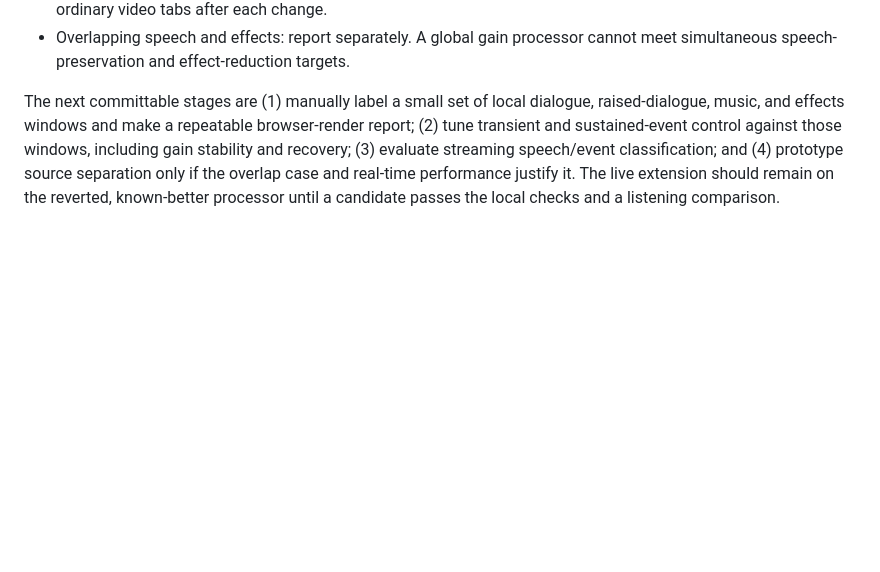
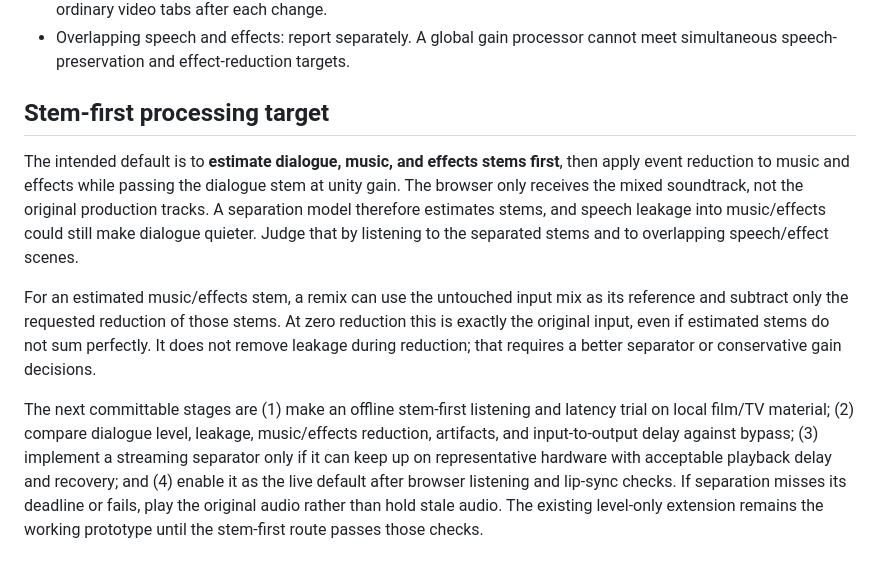
Before and after one commit to cWalsh-developer/Real-Time-Audio-Compressor, a Markdown page: docs/realtime-audio-target.md, the part around the change. Drawn GitHub-style; blank space fills up the shorter version.

Commit message:
Set stem-first dialogue-preserving processing target

```diff
--- a/docs/realtime-audio-target.md
+++ b/docs/realtime-audio-target.md
@@ -56,11 +56,27 @@ a model accuracy claim.
 - Overlapping speech and effects: report separately. A global gain processor
   cannot meet simultaneous speech-preservation and effect-reduction targets.
 
-The next committable stages are (1) manually label a small set of local
-dialogue, raised-dialogue, music, and effects windows and make a repeatable
-browser-render report; (2) tune transient and sustained-event control against
-those windows, including gain stability and recovery; (3) evaluate streaming
-speech/event classification; and (4) prototype source separation only if the
-overlap case and real-time performance justify it. The live extension should
-remain on the reverted, known-better processor until a candidate passes the
-local checks and a listening comparison.
+## Stem-first processing target
+
+The intended default is to **estimate dialogue, music, and effects stems first**,
+then apply event reduction to music and effects while passing the dialogue stem
+at unity gain. The browser only receives the mixed soundtrack, not the original
+production tracks. A separation model therefore estimates stems, and speech
+leakage into music/effects could still make dialogue quieter. Judge that by
+listening to the separated stems and to overlapping speech/effect scenes.
+
+For an estimated music/effects stem, a remix can use the untouched input mix as
+its reference and subtract only the requested reduction of those stems. At zero
+reduction this is exactly the original input, even if estimated stems do not
+sum perfectly. It does not remove leakage during reduction; that requires a
+better separator or conservative gain decisions.
+
+The next committable stages are (1) make an offline stem-first listening and
+latency trial on local film/TV material; (2) compare dialogue level, leakage,
+music/effects reduction, artifacts, and input-to-output delay against bypass;
+(3) implement a streaming separator only if it can keep up on representative
+hardware with acceptable playback delay and recovery; and (4) enable it as the
+live default after browser listening and lip-sync checks. If separation misses
+its deadline or fails, play the original audio rather than hold stale audio.
+The existing level-only extension remains the working prototype until the
+stem-first route passes those checks.
```
